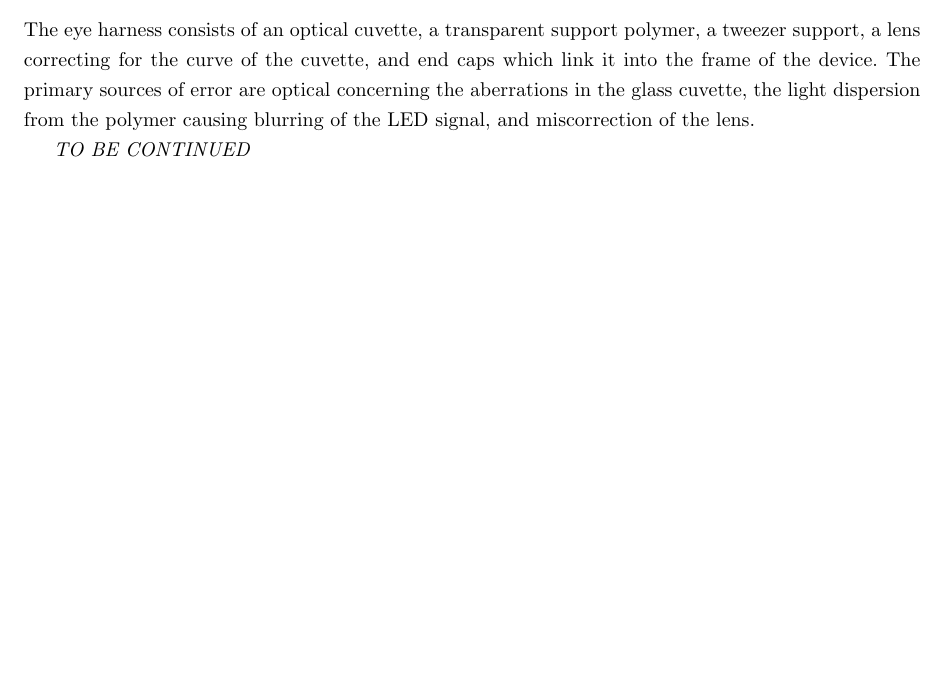
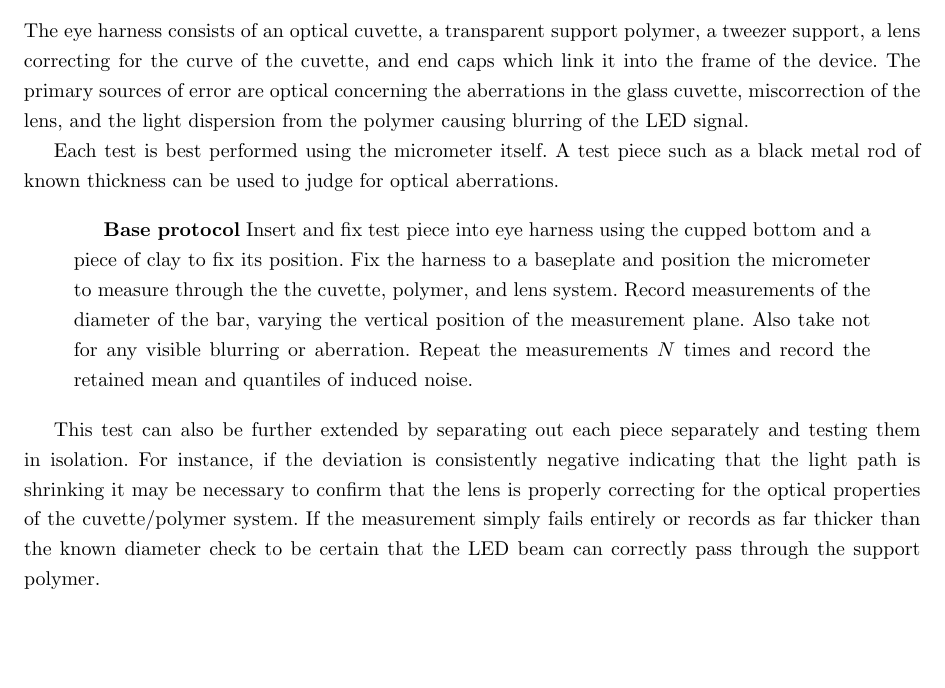
Before and after one commit to tel/4601, a LaTeX document (testing/testing.tex): part of page 6 of 9, cut so that both start at the same text, the shorter picture padded with empty space. Compiled offline with pdfLaTeX.

Commit message:
Finished first draft of "eye harness" protocol

```diff
--- a/testing/testing.tex
+++ b/testing/testing.tex
@@ -95,9 +95,15 @@ Success of this test implies that the device is fully functional to the needs of
 Should the functionality test fail it is evident that some or many parts of the device are failing to perform at the required spec. Unit tests dissect the problem by functional subunit.
 
 \subsubsection{Eye harness subunit}
-The eye harness consists of an optical cuvette, a transparent support polymer, a tweezer support, a lens correcting for the curve of the cuvette, and end caps which link it into the frame of the device. The primary sources of error are optical concerning the aberrations in the glass cuvette, the light dispersion from the polymer causing blurring of the LED signal, and miscorrection of the lens.
+The eye harness consists of an optical cuvette, a transparent support polymer, a tweezer support, a lens correcting for the curve of the cuvette, and end caps which link it into the frame of the device. The primary sources of error are optical concerning the aberrations in the glass cuvette, miscorrection of the lens, and the light dispersion from the polymer causing blurring of the LED signal.
 
-\textit{TO BE CONTINUED}
+Each test is best performed using the micrometer itself. A test piece such as a black metal rod of known thickness can be used to judge for optical aberrations.
+
+\begin{quotation}
+  \textbf{Base protocol} Insert and fix test piece into eye harness using the cupped bottom and a piece of clay to fix its position. Fix the harness to a baseplate and position the micrometer to measure through the the cuvette, polymer, and lens system. Record measurements of the diameter of the bar, varying the vertical position of the measurement plane. Also take not for any visible blurring or aberration. Repeat the measurements $N$ times and record the retained mean and quantiles of induced noise.
+\end{quotation}
+
+This test can also be further extended by separating out each piece separately and testing them in isolation. For instance, if the deviation is consistently negative indicating that the light path is shrinking it may be necessary to confirm that the lens is properly correcting for the optical properties of the cuvette/polymer system. If the measurement simply fails entirely or records as far thicker than the known diameter check to be certain that the LED beam can correctly pass through the support polymer.
 
 \subsubsection{Frame Stability}
 Lorem ipsum dolor sit amet, consectetur adipiscing elit. Donec nec lectus vitae odio faucibus luctus. Ut congue metus a augue luctus ac semper turpis tempor. Fusce at tempus sapien. Vivamus placerat placerat arcu, consequat elementum lacus hendrerit vel. Mauris tincidunt neque id sem aliquam condimentum. Vivamus accumsan pulvinar sapien dapibus viverra. Praesent eu dui nec dolor hendrerit suscipit eget ut nibh. Nullam nec hendrerit est. Praesent ullamcorper fringilla dui eget feugiat. Vivamus eu tellus et felis sagittis varius. Maecenas lacinia egestas nisl eget fermentum. Nulla lacus urna, euismod vel dignissim dignissim, ultricies sit amet dolor. Mauris massa libero, fringilla quis pharetra quis, volutpat eu velit. Phasellus eu eros vel arcu consequat ullamcorper et vitae est. Vestibulum ante ipsum primis in faucibus orci luctus et ultrices posuere cubilia Curae; Quisque aliquet turpis a libero laoreet commodo. Sed sollicitudin urna in arcu molestie sed accumsan leo gravida.
```
